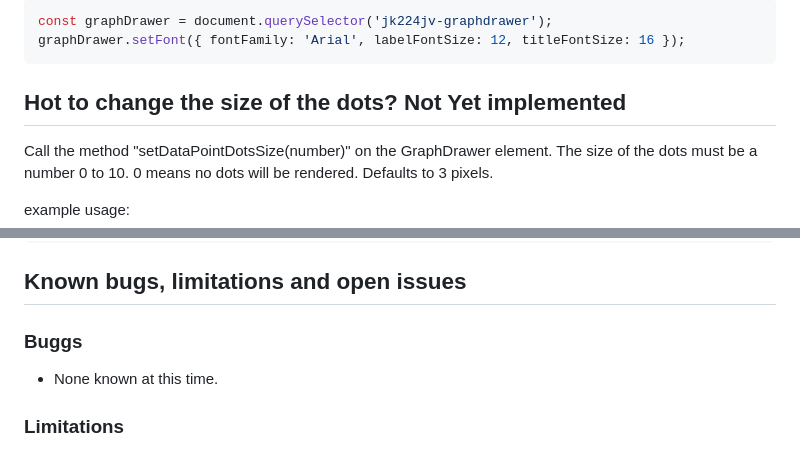
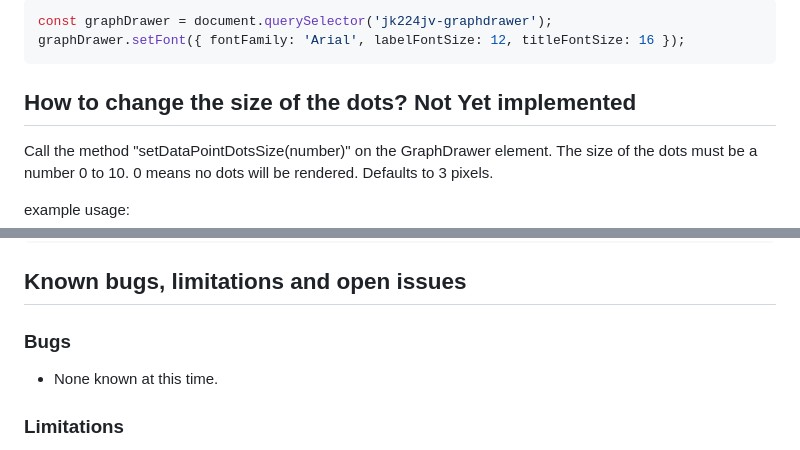
Before and after one commit to kodsmed/graphdrawer, a Markdown page: components/graphdrawer/README.MD, 2 parts joined by grey strips. Drawn GitHub-style.

Commit message:
fix typos

````diff
--- a/components/graphdrawer/README.MD
+++ b/components/graphdrawer/README.MD
@@ -170,7 +170,7 @@ const graphDrawer = document.querySelector('jk224jv-graphdrawer');
 graphDrawer.setFont({ fontFamily: 'Arial', labelFontSize: 12, titleFontSize: 16 });
 ```
 
-## Hot to change the size of the dots? Not Yet implemented
+## How to change the size of the dots? Not Yet implemented
 
 Call the method "setDataPointDotsSize(number)" on the GraphDrawer element.
 The size of the dots must be a number 0 to 10. 0 means no dots will be rendered. Defaults to 3 pixels.
@@ -195,7 +195,7 @@ graphDrawer.clear();
 
 ## Known bugs, limitations and open issues
 
-### Buggs
+### Bugs
 
 * None known at this time.
 
````
